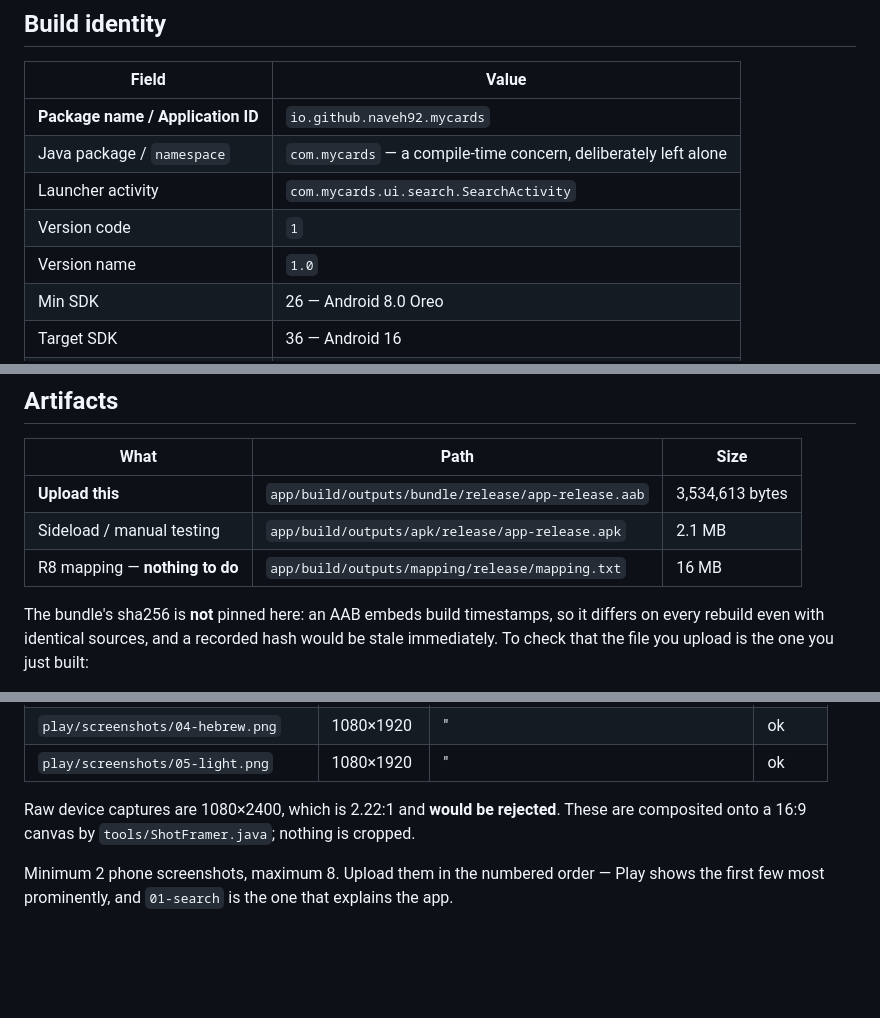
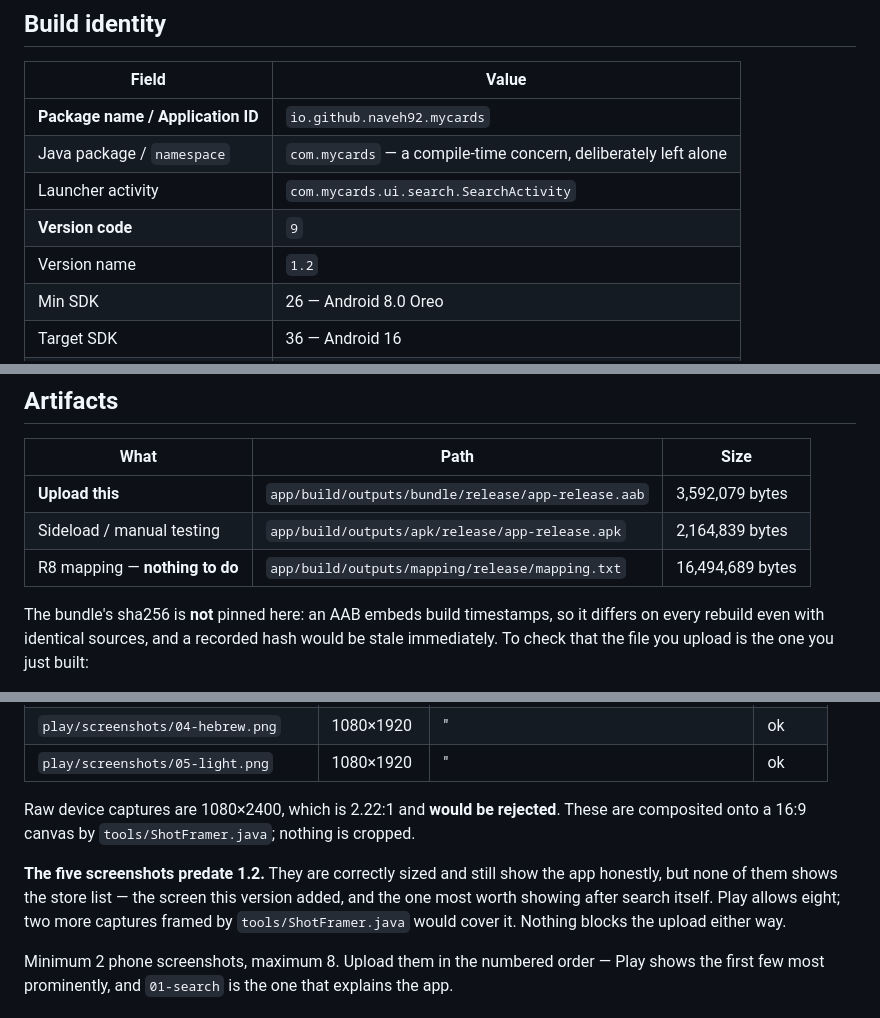
Before and after one commit to naveh92/MyCards, a Markdown page: play/UPLOAD-REFERENCE.md, 3 parts joined by grey strips. Drawn GitHub-style; blank space fills up the shorter version.

Commit message:
Refresh the upload reference for 1.2 (9)
The file's premise is that every value in it was read off the built artifact
rather than typed from memory, and it had drifted to the point of claiming
version code 1 while the build.gradle said 9 — the one number Play refuses to
let you get wrong twice.

Version, release name and artifact sizes now match the bundle that will
actually be uploaded. The APK and mapping rows became exact byte counts as
well: "2.1 MB" was still true, but rounding some rows and not others
undermines the one thing the document is for.

Checked and deliberately unchanged, because 1.2 did not move them: the nine
permissions — four declared, five merged in from AndroidX, none added by this
release — the launcher activity, the app labels, the bundled locales, the SDK
levels and everything under Signing.

Also records that the five screenshots predate this version and none of them
shows the store list, which is most of what 1.2 added. Play allows eight. That
is a note rather than a blocker, and it says so.

Co-Authored-By: Claude Opus 5 <noreply@anthropic.com>

```diff
--- a/play/UPLOAD-REFERENCE.md
+++ b/play/UPLOAD-REFERENCE.md
@@ -33,8 +34,8 @@ Three things catch first-time publishers, in rough order of how much time they c
 | **Package name / Application ID** | `io.github.naveh92.mycards` |
 | Java package / `namespace` | `com.mycards` — a compile-time concern, deliberately left alone |
 | Launcher activity | `com.mycards.ui.search.SearchActivity` |
-| Version code | `1` |
-| Version name | `1.0` |
+| **Version code** | `9` |
+| Version name | `1.2` |
 | Min SDK | 26 — Android 8.0 Oreo |
 | Target SDK | 36 — Android 16 |
 | Compile SDK | 36 |
@@ -48,9 +49,9 @@ Three things catch first-time publishers, in rough order of how much time they c
 
 | What | Path | Size |
 |---|---|---|
-| **Upload this** | `app/build/outputs/bundle/release/app-release.aab` | 3,534,613 bytes |
-| Sideload / manual testing | `app/build/outputs/apk/release/app-release.apk` | 2.1 MB |
-| R8 mapping — **nothing to do** | `app/build/outputs/mapping/release/mapping.txt` | 16 MB |
+| **Upload this** | `app/build/outputs/bundle/release/app-release.aab` | 3,592,079 bytes |
+| Sideload / manual testing | `app/build/outputs/apk/release/app-release.apk` | 2,164,839 bytes |
+| R8 mapping — **nothing to do** | `app/build/outputs/mapping/release/mapping.txt` | 16,494,689 bytes |
 
 The bundle's sha256 is **not** pinned here: an AAB embeds build timestamps, so it differs on
 every rebuild even with identical sources, and a recorded hash would be stale immediately.
@@ -152,6 +153,11 @@ WorkManager.
 Raw device captures are 1080×2400, which is 2.22:1 and **would be rejected**. These are
 composited onto a 16:9 canvas by `tools/ShotFramer.java`; nothing is cropped.
 
+**The five screenshots predate 1.2.** They are correctly sized and still show the app
+honestly, but none of them shows the store list — the screen this version added, and the
+one most worth showing after search itself. Play allows eight; two more captures framed
+by `tools/ShotFramer.java` would cover it. Nothing blocks the upload either way.
+
 Minimum 2 phone screenshots, maximum 8. Upload them in the numbered order — Play shows the
 first few most prominently, and `01-search` is the one that explains the app.
 
```
Also changed, not shown: other parts of play/UPLOAD-REFERENCE.md (+3 -2 lines).
